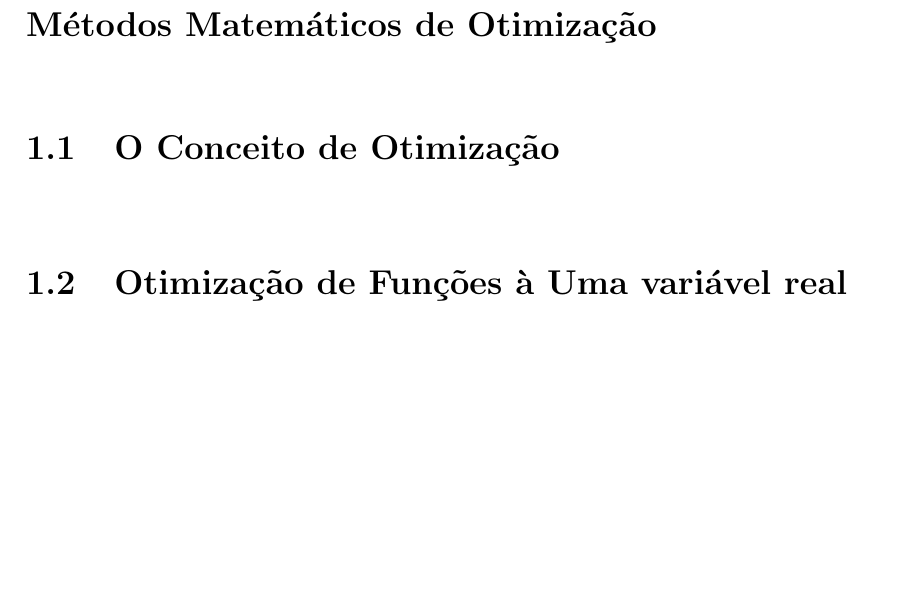
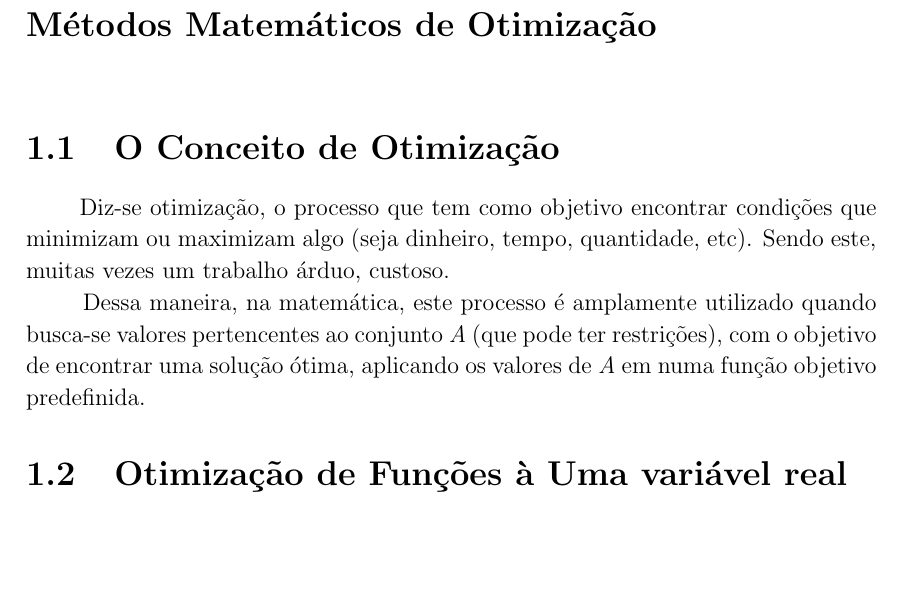
Before and after one commit to Sekva/otimizacao, a LaTeX book (Relatorio.tex, which reads Capitulo1(Relatorio).tex): part of page 11 of 21, cut so that both start at the same text, the shorter picture padded with empty space. Compiled offline with pdfLaTeX.

Commit message:
Começo - 1.1

```diff
--- a/Capitulo1(Relatorio).tex
+++ b/Capitulo1(Relatorio).tex
@@ -12,6 +12,16 @@
 \section{{O Conceito de Otimização}}
 
 \hspace{0.8cm}
+Diz-se otimização, o processo que tem como objetivo encontrar condições que
+minimizam ou maximizam algo (seja dinheiro, tempo, quantidade, etc). Sendo este, muitas vezes um trabalho árduo,
+custoso.
+
+Dessa maneira, na matemática, este processo é amplamente utilizado quando
+busca-se valores pertencentes ao conjunto \textit{A} (que pode ter
+restrições), com o objetivo de encontrar uma solução ótima, aplicando os valores
+de \textit{A} em numa função objetivo predefinida.
+
+
 
 \section{{Otimização de Funções à Uma variável real}}
 
```
Also changed, not shown: saida/Relatorio.pdf.
